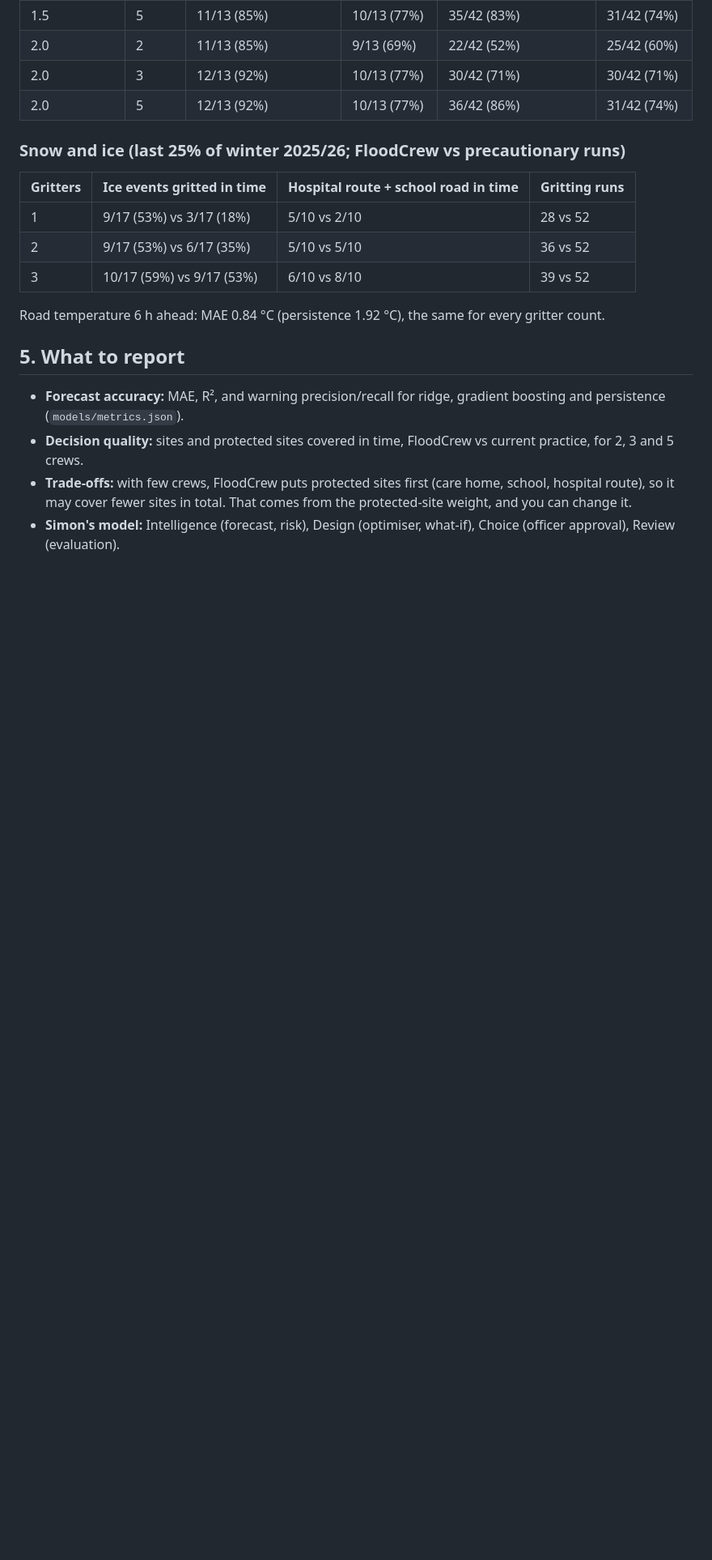
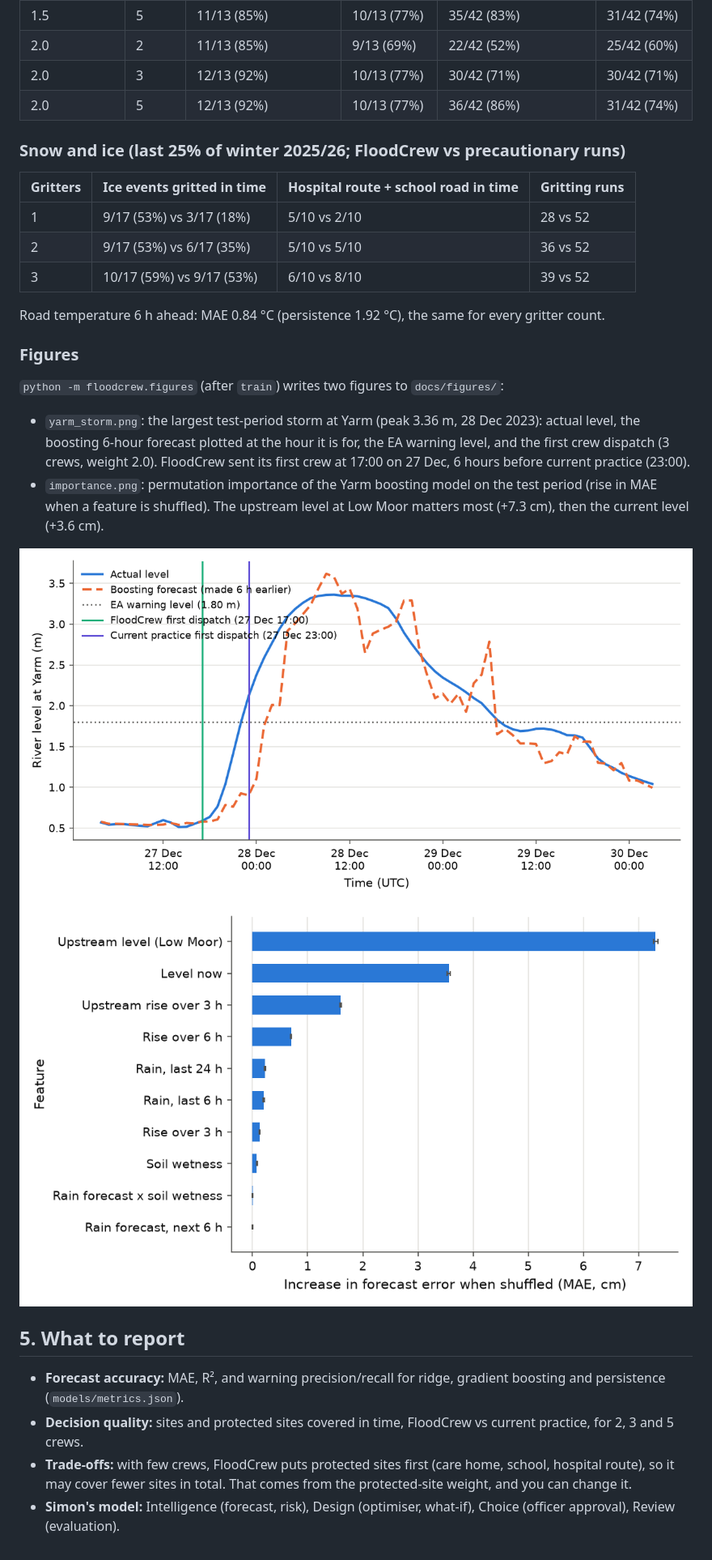
Before and after one commit to johnajiboy/Floodcrew, a Markdown page: python-ml/README.md, the part around the change. Shown at 81% size. GitHub-like rendering; pictures changed too: python-ml/docs/figures/importance.png (added), python-ml/docs/figures/yarm_storm.png (added); blank space fills up the shorter version.

```diff
--- a/python-ml/README.md
+++ b/python-ml/README.md
@@ -103,6 +103,19 @@ itself, and current practice dispatches at the alert level. Use `--max-storms N`
 
 Road temperature 6 h ahead: MAE 0.84 °C (persistence 1.92 °C), the same for every gritter count.
 
+### Figures
+
+`python -m floodcrew.figures` (after `train`) writes two figures to `docs/figures/`:
+
+- `yarm_storm.png`: the largest test-period storm at Yarm (peak 3.36 m, 28 Dec 2023): actual level, the boosting
+  6-hour forecast plotted at the hour it is for, the EA warning level, and the first crew dispatch (3 crews, weight 2.0).
+  FloodCrew sent its first crew at 17:00 on 27 Dec, 6 hours before current practice (23:00).
+- `importance.png`: permutation importance of the Yarm boosting model on the test period (rise in MAE when a feature
+  is shuffled). The upstream level at Low Moor matters most (+7.3 cm), then the current level (+3.6 cm).
+
+![Largest storm at Yarm](docs/figures/yarm_storm.png)
+![Permutation importance, Yarm](docs/figures/importance.png)
+
 ## 5. What to report
 
 - **Forecast accuracy:** MAE, R², and warning precision/recall for ridge, gradient boosting and persistence (`models/metrics.json`).
```
Also changed, not shown: 3 other files.
